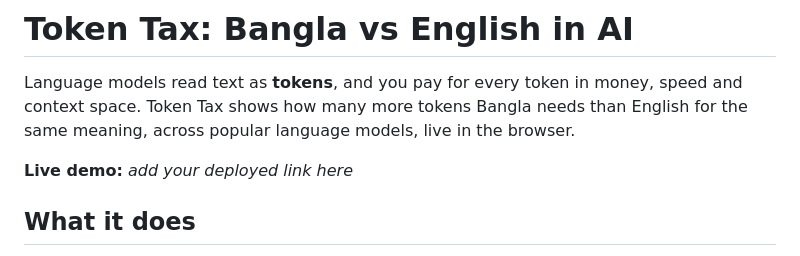
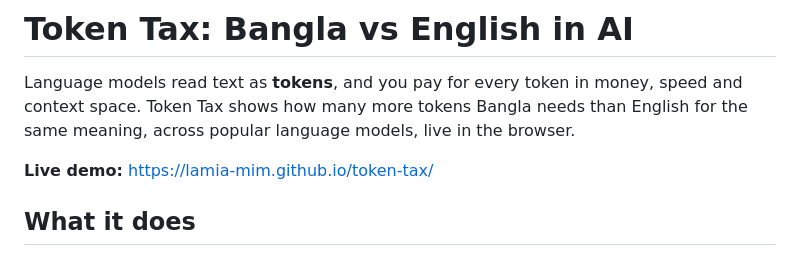
Before and after one commit to Lamia-Mim/token-tax, a Markdown page: README.md, the part around the change. Drawn GitHub-style.

Commit message:
Add live demo link to README

```diff
--- a/README.md
+++ b/README.md
@@ -4,7 +4,7 @@ Language models read text as **tokens**, and you pay for every token in money, s
 Token Tax shows how many more tokens Bangla needs than English for the same meaning, across popular
 language models, live in the browser.
 
-**Live demo:** _add your deployed link here_
+**Live demo:** https://lamia-mim.github.io/token-tax/
 
 ## What it does
 
```
